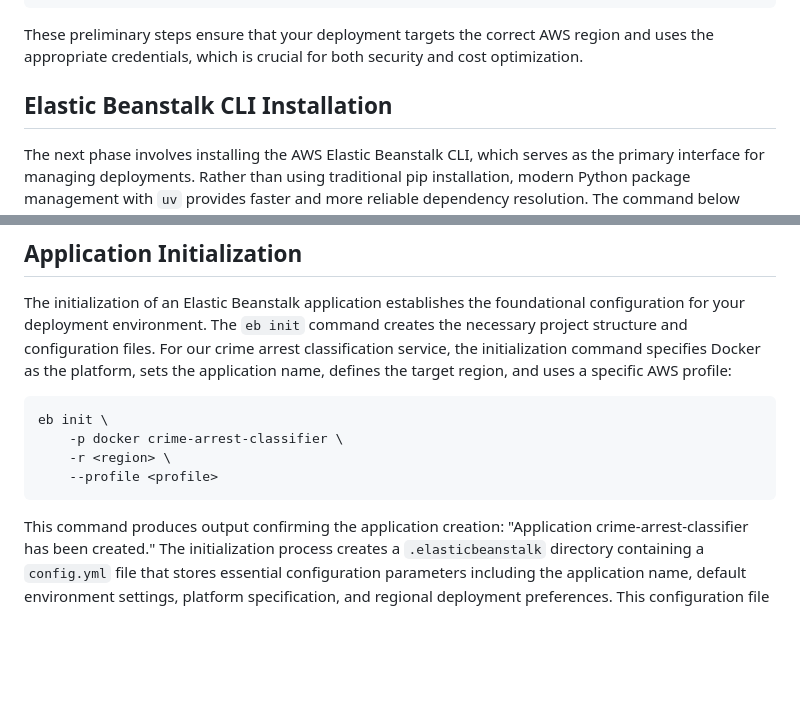
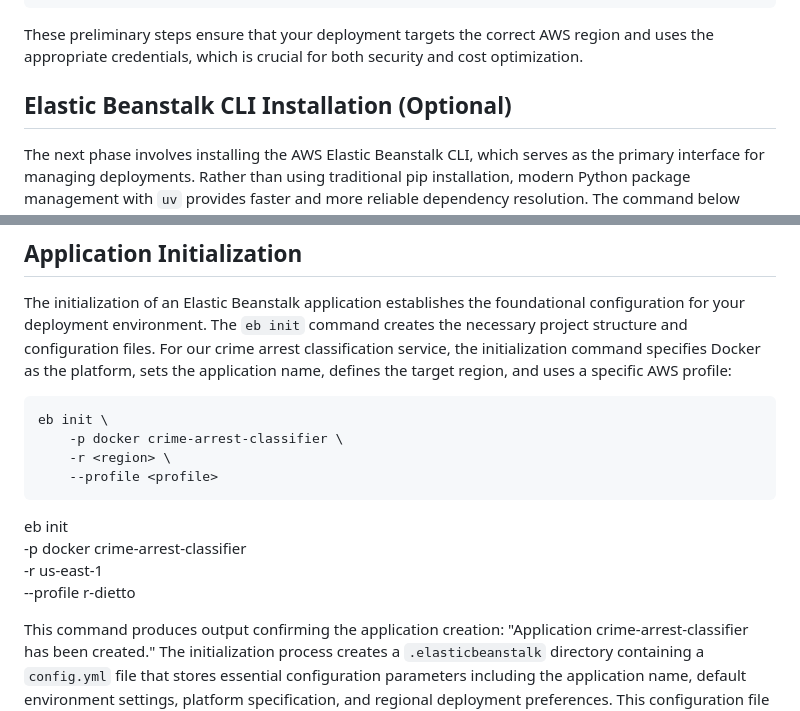
Before and after one commit to midega-g/chicago-crime-classifier, a Markdown page: notes/09_aws_elastic_beanstalk_deployment_notes.md, 2 parts joined by grey strips. GitHub-like rendering; blank space fills up the shorter version.

````diff
--- a/notes/09_aws_elastic_beanstalk_deployment_notes.md
+++ b/notes/09_aws_elastic_beanstalk_deployment_notes.md
@@ -24,7 +24,7 @@ aws configure get region --profile <myprofile>
 
 These preliminary steps ensure that your deployment targets the correct AWS region and uses the appropriate credentials, which is crucial for both security and cost optimization.
 
-## Elastic Beanstalk CLI Installation
+## Elastic Beanstalk CLI Installation (Optional)
 
 The next phase involves installing the AWS Elastic Beanstalk CLI, which serves as the primary interface for managing deployments. Rather than using traditional pip installation, modern Python package management with `uv` provides faster and more reliable dependency resolution. The command below installs the Elastic Beanstalk CLI as a development dependency:
 
@@ -54,6 +54,11 @@ eb init \
     -r <region> \
     --profile <profile>
 ```
+
+eb init \
+    -p docker crime-arrest-classifier \
+    -r us-east-1 \
+    --profile r-dietto
 
 This command produces output confirming the application creation: "Application crime-arrest-classifier has been created." The initialization process creates a `.elasticbeanstalk` directory containing a `config.yml` file that stores essential configuration parameters including the application name, default environment settings, platform specification, and regional deployment preferences. This configuration file serves as the blueprint for all subsequent deployment operations and can be version-controlled alongside your application code.
 
````
Also changed, not shown: other parts of notes/09_aws_elastic_beanstalk_deployment_notes.md (+48 -4 lines).
